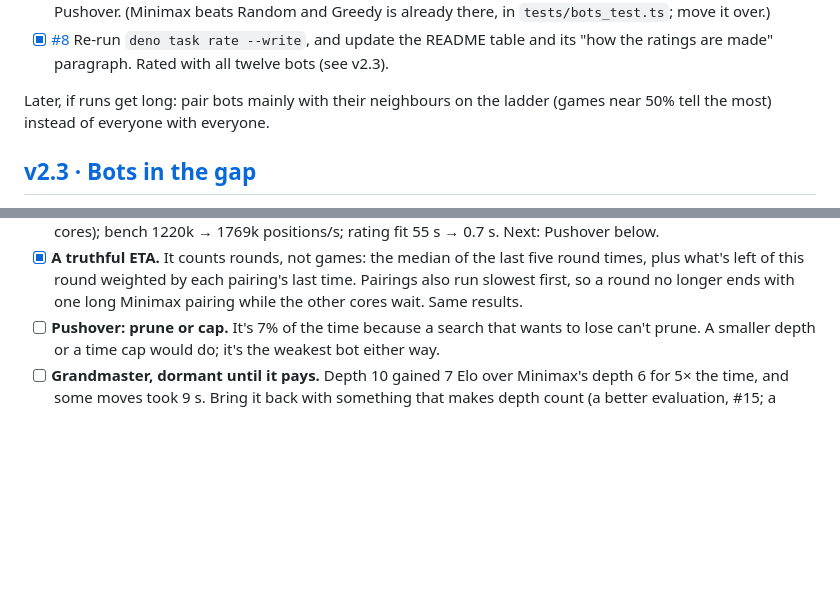
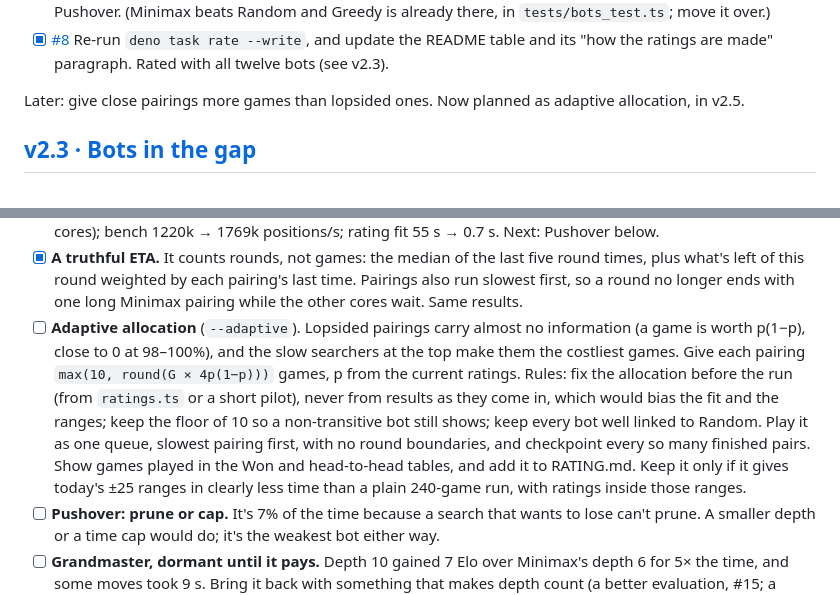
Before and after one commit to seven-leven/mancala, a Markdown page: TODO.md, 2 parts joined by grey strips. Rendered like a GitHub page; blank space fills up the shorter version.

Commit message:
TODO: adaptive allocation for the rating harness (v2.5)
Co-Authored-By: Claude Opus 5.5 <noreply@anthropic.com>

```diff
--- a/TODO.md
+++ b/TODO.md
@@ -46,8 +46,7 @@ opening counted for whoever had it. It now plays matched pairs.
 - [x] [#8](https://github.com/seven-leven/mancala/issues/8) Re-run `deno task rate --write`, and update the README table
       and its "how the ratings are made" paragraph. Rated with all twelve bots (see v2.3).
 
-Later, if runs get long: pair bots mainly with their neighbours on the ladder (games near 50% tell the most) instead of
-everyone with everyone.
+Later: give close pairings more games than lopsided ones. Now planned as adaptive allocation, in v2.5.
 
 ## [v2.3 · Bots in the gap](https://github.com/seven-leven/mancala/milestone/2)
 
@@ -129,6 +128,14 @@ ratings 18% of that short run (a fixed ~2 s). Ordered by what each should save.
 - [x] **A truthful ETA.** It counts rounds, not games: the median of the last five round times, plus what's left of this
       round weighted by each pairing's last time. Pairings also run slowest first, so a round no longer ends with one
       long Minimax pairing while the other cores wait. Same results.
+- [ ] **Adaptive allocation** (`--adaptive`). Lopsided pairings carry almost no information (a game is worth p(1−p),
+      close to 0 at 98–100%), and the slow searchers at the top make them the costliest games. Give each pairing
+      `max(10, round(G × 4p(1−p)))` games, p from the current ratings. Rules: fix the allocation before the run (from
+      `ratings.ts` or a short pilot), never from results as they come in, which would bias the fit and the ranges; keep
+      the floor of 10 so a non-transitive bot still shows; keep every bot well linked to Random. Play it as one queue,
+      slowest pairing first, with no round boundaries, and checkpoint every so many finished pairs. Show games played in
+      the Won and head-to-head tables, and add it to RATING.md. Keep it only if it gives today's ±25 ranges in clearly
+      less time than a plain 240-game run, with ratings inside those ranges.
 - [ ] **Pushover: prune or cap.** It's 7% of the time because a search that wants to lose can't prune. A smaller depth
       or a time cap would do; it's the weakest bot either way.
 - [ ] **Grandmaster, dormant until it pays.** Depth 10 gained 7 Elo over Minimax's depth 6 for 5× the time, and some
```
